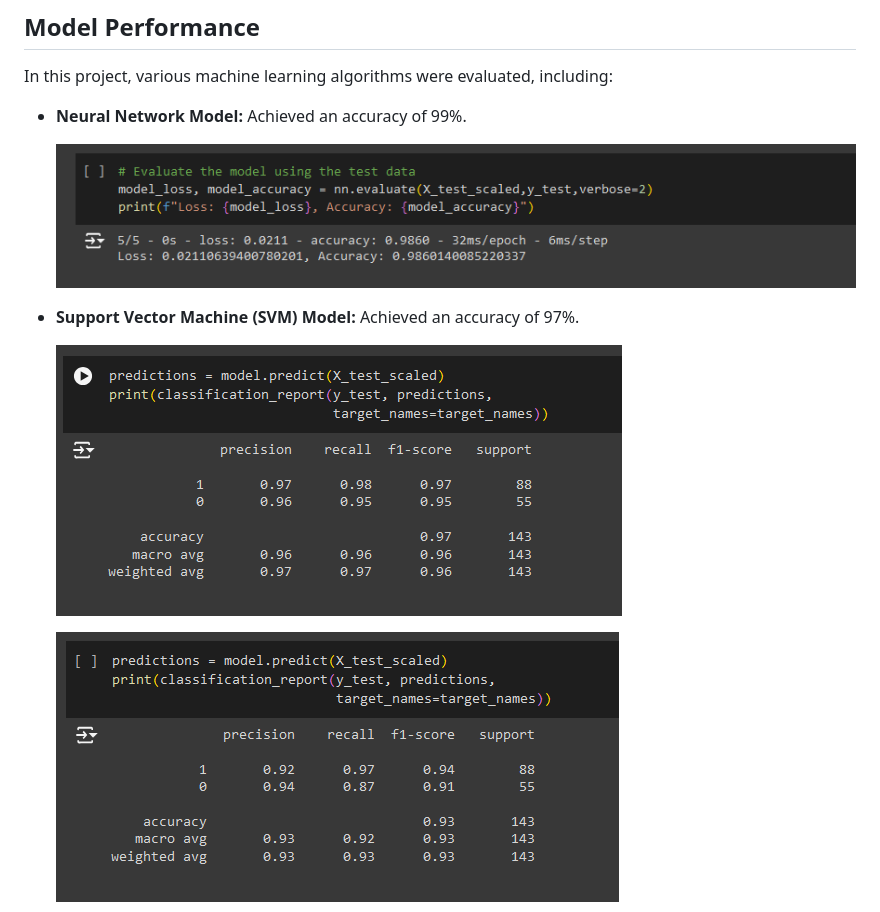
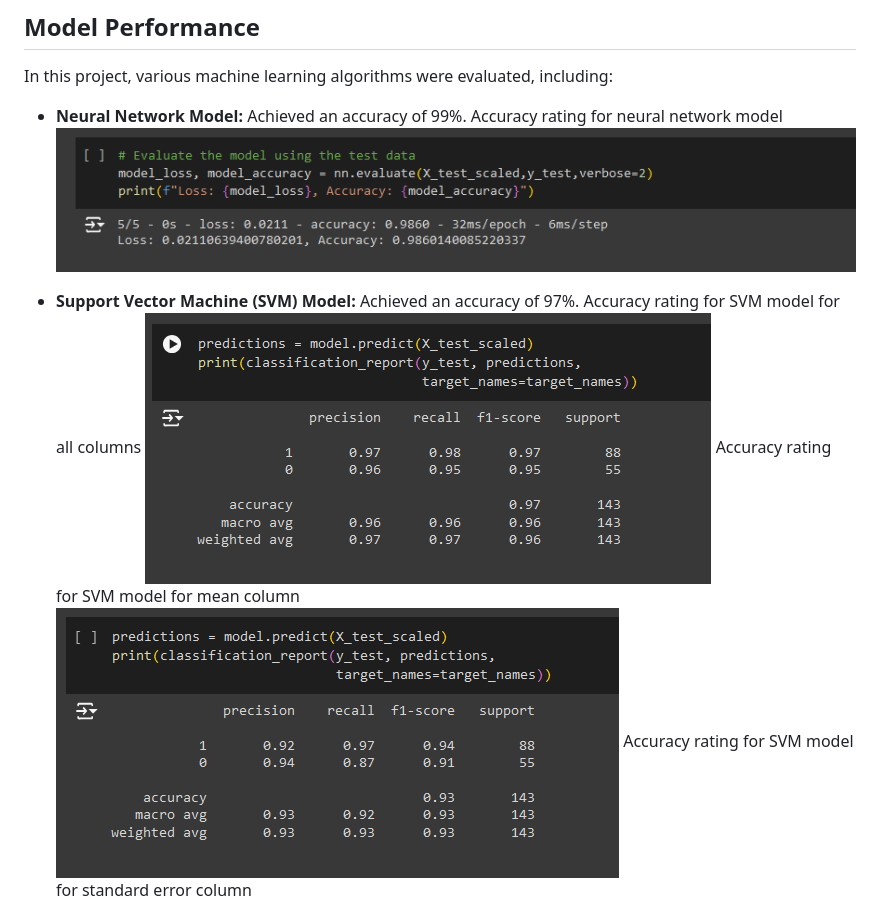
Before and after one commit to JoeyForgetabbait/Breast-Cancer-Tumor-Characterization-Predict-Tool, a Markdown page: README.md, the part around the change printed below. Drawn GitHub-style.

```diff
--- a/README.md
+++ b/README.md
@@ -46,13 +46,13 @@ The dataset contains diagnoses of lumps and masses found in patients, classifyin
 
 In this project, various machine learning algorithms were evaluated, including:
 + **Neural Network Model:** Achieved an accuracy of 99%.
-
+  Accuracy rating for neural network model
   ![Accuracy rating for neural network model](Resources/image%20(1).png)
 
 + **Support Vector Machine (SVM) Model:** Achieved an accuracy of 97%.
-
+  Accuracy rating for SVM model for all columns
   ![Accuracy rating for SVM model for all columns](Resources/image%20(2).png)
-
+  Accuracy rating for SVM model for mean column
   ![Accuracy rating for SVM model for mean column](Resources/image%20(3).png)
-
+  Accuracy rating for SVM model for standard error column
   ![Accuracy rating for SVM model for standard error column](Resources/image%20(4).png)
```
Also changed, not shown: other parts of README.md (+2 -2 lines).
